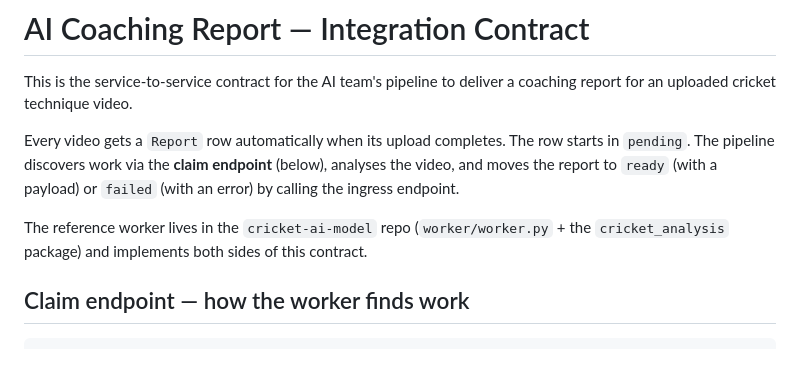
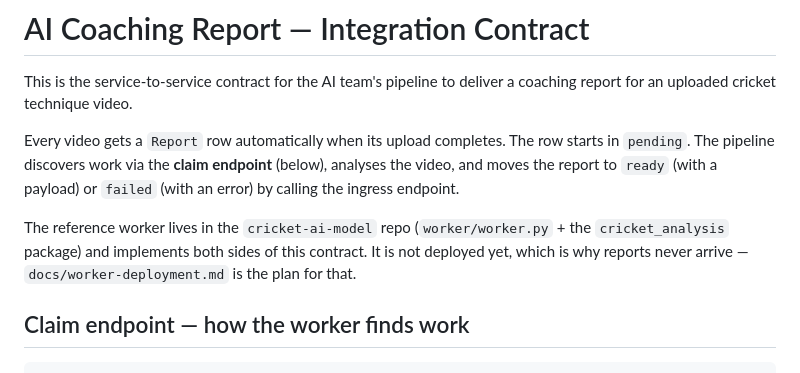
Before and after one commit to Aayaan-Sahu/NextXI, a Markdown page: docs/reports-contract.md, the part around the change. Drawn GitHub-style.

```diff
--- a/docs/reports-contract.md
+++ b/docs/reports-contract.md
@@ -10,6 +10,8 @@ starts in `pending`. The pipeline discovers work via the **claim endpoint**
 
 The reference worker lives in the `cricket-ai-model` repo (`worker/worker.py` +
 the `cricket_analysis` package) and implements both sides of this contract.
+It is not deployed yet, which is why reports never arrive —
+`docs/worker-deployment.md` is the plan for that.
 
 ## Claim endpoint — how the worker finds work
 
```
Also changed, not shown: docs/worker-deployment.md (added, +151 -0 lines).
